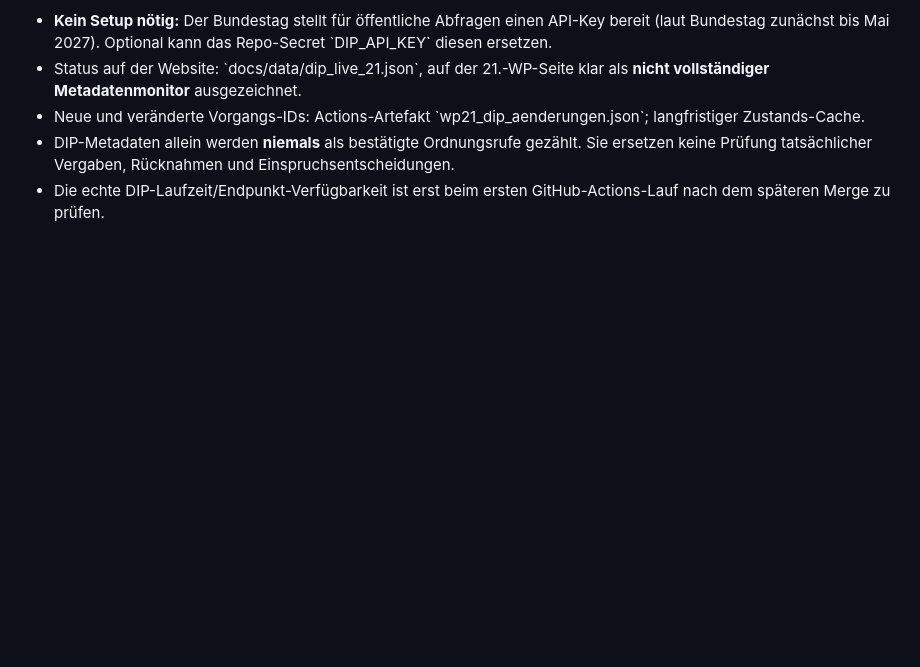
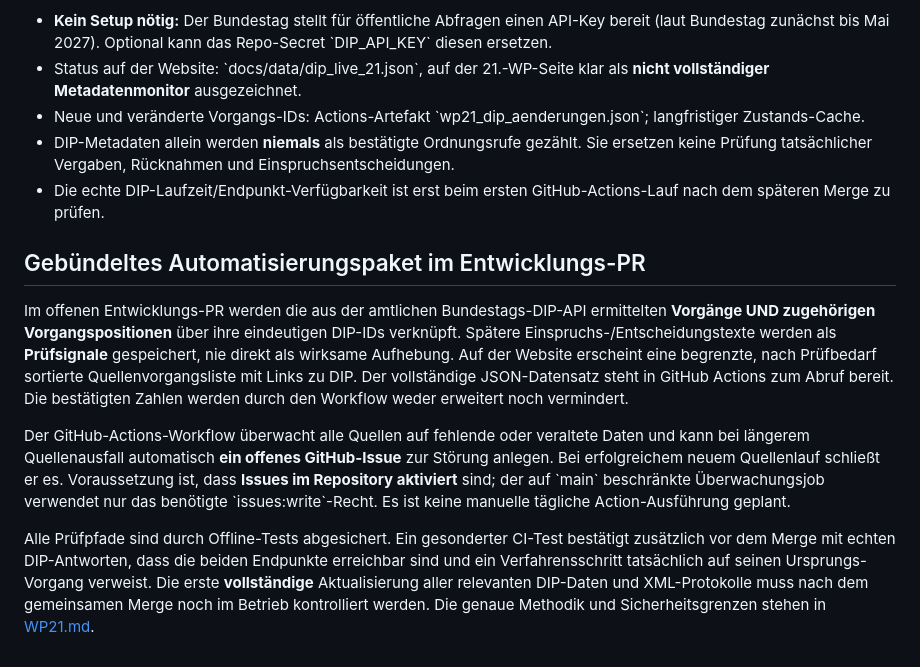
Before and after one commit to Erzkon/ordnungsrufe, a Markdown page: README.md, the part around the change. Rendered like a GitHub page; blank space fills up the shorter version.

Commit message:
Summarize unified DIP positions, automated health issue alerts and live probe

```diff
--- a/README.md
+++ b/README.md
@@ -122,3 +122,36 @@ den letzten erfolgreichen Datenstand nicht.
   Vergaben, Rücknahmen und Einspruchsentscheidungen.
 - Die echte DIP-Laufzeit/Endpunkt-Verfügbarkeit ist erst beim
   ersten GitHub-Actions-Lauf nach dem späteren Merge zu prüfen.
+
+
+## Gebündeltes Automatisierungspaket im Entwicklungs-PR
+
+Im offenen Entwicklungs-PR werden die aus der amtlichen Bundestags-DIP-API
+ermittelten **Vorgänge UND zugehörigen Vorgangspositionen** über ihre
+eindeutigen DIP-IDs verknüpft. Spätere Einspruchs-/Entscheidungstexte
+werden als **Prüfsignale** gespeichert, nie direkt als wirksame
+Aufhebung. Auf der Website erscheint eine begrenzte, nach
+Prüfbedarf sortierte Quellenvorgangsliste mit Links zu DIP.
+Der vollständige JSON-Datensatz steht in GitHub Actions
+zum Abruf bereit. Die bestätigten Zahlen werden durch den
+Workflow weder erweitert noch vermindert.
+
+Der GitHub-Actions-Workflow überwacht alle Quellen auf fehlende
+oder veraltete Daten und kann bei längerem Quellenausfall
+automatisch **ein offenes GitHub-Issue** zur Störung anlegen.
+Bei erfolgreichem neuem Quellenlauf schließt er es.
+Voraussetzung ist, dass **Issues im Repository aktiviert**
+sind; der auf \`main\` beschränkte Überwachungsjob
+verwendet nur das benötigte \`issues:write\`-Recht.
+Es ist keine manuelle tägliche Action-Ausführung geplant.
+
+Alle Prüfpfade sind durch Offline-Tests abgesichert.
+Ein gesonderter CI-Test bestätigt zusätzlich vor dem
+Merge mit echten DIP-Antworten, dass die beiden
+Endpunkte erreichbar sind und ein Verfahrensschritt
+tatsächlich auf seinen Ursprungs-Vorgang verweist.
+Die erste **vollständige** Aktualisierung aller
+relevanten DIP-Daten und XML-Protokolle muss nach
+dem gemeinsamen Merge noch im Betrieb kontrolliert werden.
+Die genaue Methodik und Sicherheitsgrenzen stehen
+in [WP21.md](WP21.md).
```
